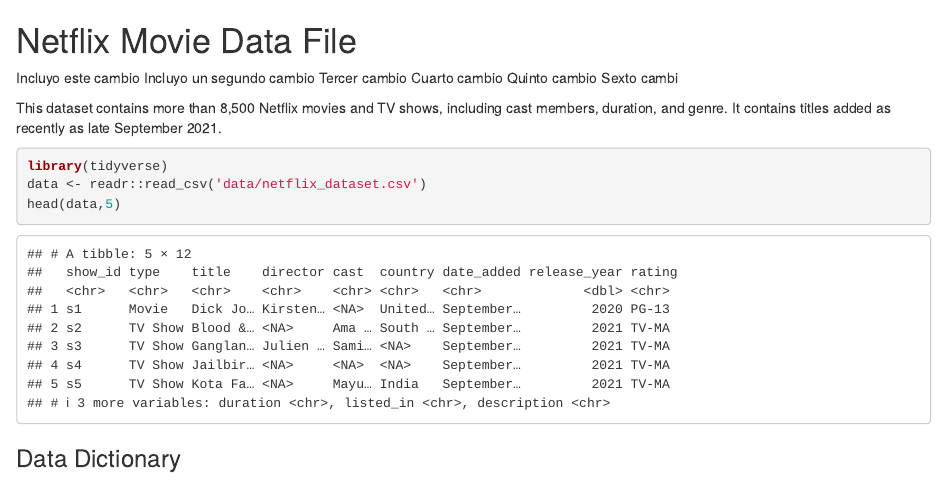
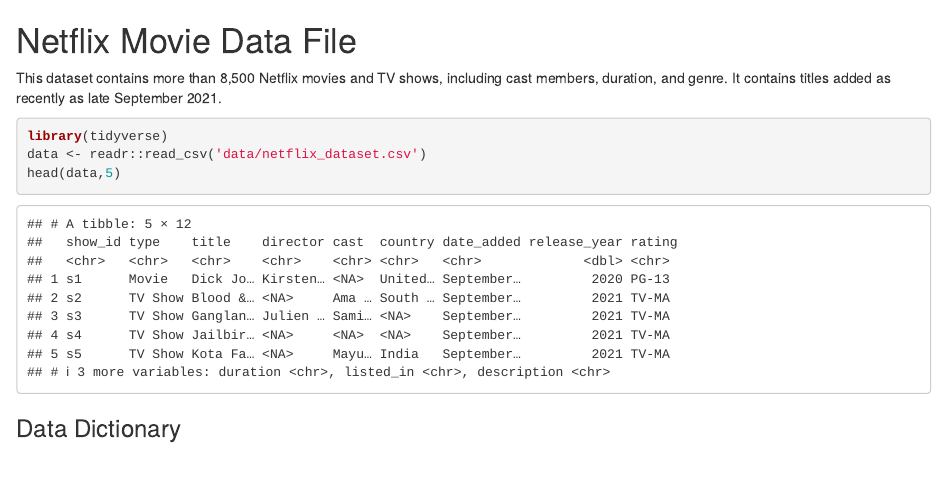
Before and after one commit to martsobm/TDS2022_p1, an R Markdown document (notebook.Rmd): the page in a window 1100 px wide, from its top. Rendered offline with R 4.5, knitr and Pandoc, with nearby package versions.

Commit message:
Fichero original datacamp

```diff
--- a/notebook.Rmd
+++ b/notebook.Rmd
@@ -1,11 +1,5 @@
 # Netflix Movie Data File
 
-Incluyo este cambio
-Incluyo un segundo cambio
-Tercer cambio
-Cuarto cambio
-Quinto cambio
-Sexto cambi
 
 This dataset contains more than 8,500 Netflix movies and TV shows, including cast members, duration, and genre. It contains titles added as recently as late September 2021.
 
```
